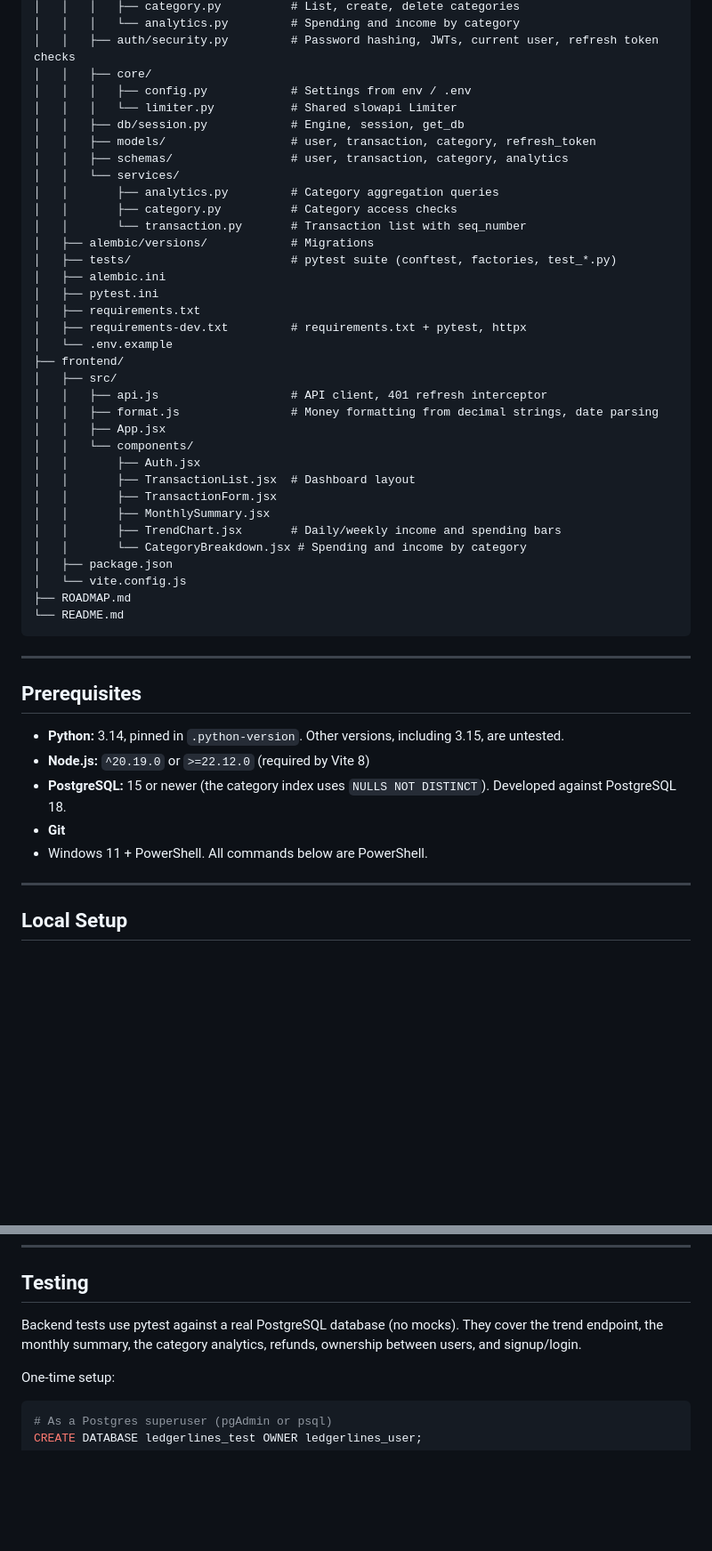
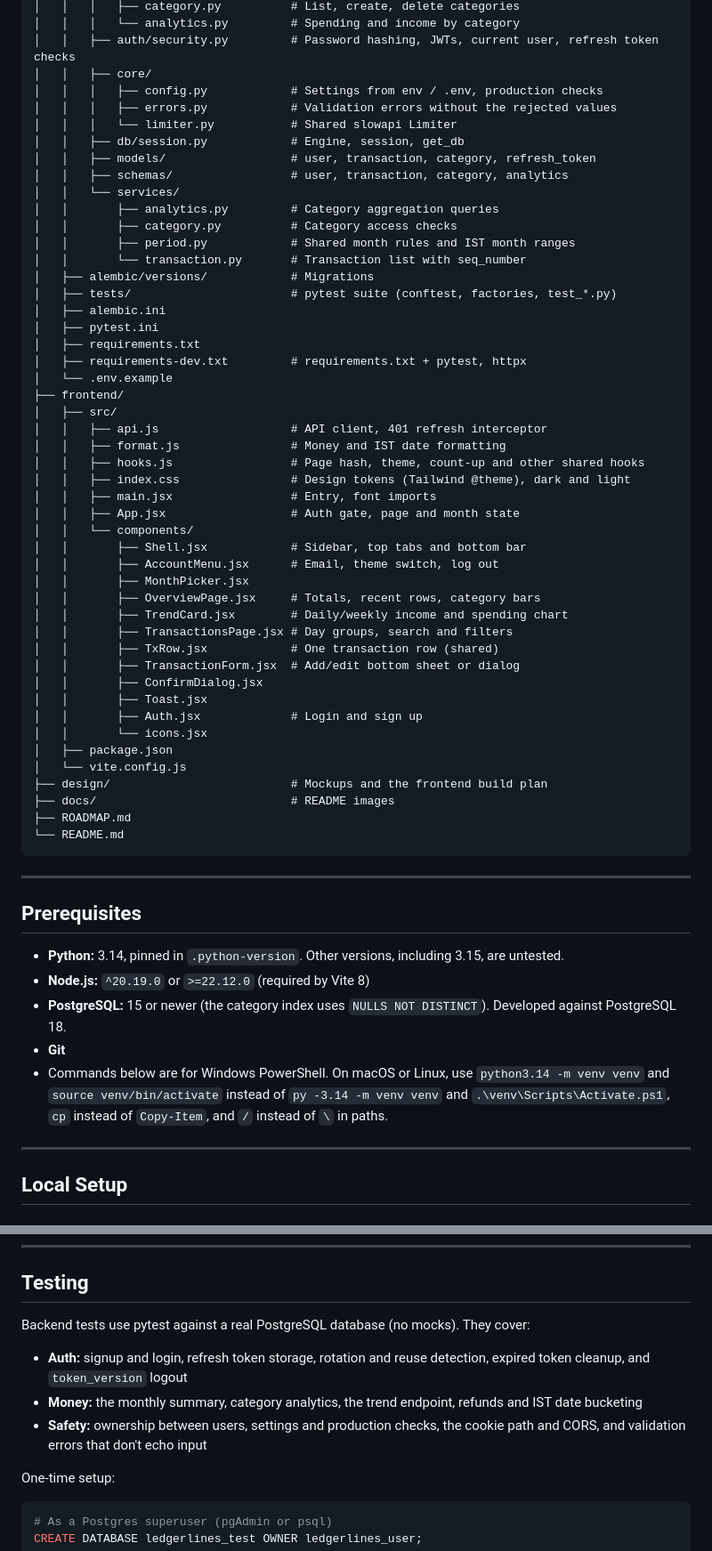
Before and after one commit to yughpatel/LedgerLines, a Markdown page: README.md, 2 parts joined by grey strips. Shown at 89% size. GitHub-like rendering; blank space fills up the shorter version.

Commit message:
docs: refresh the README after the redesign

````diff
--- a/README.md
+++ b/README.md
@@ -110,7 +112,8 @@ LedgerLines/
 │   │   │   └── analytics.py         # Spending and income by category
 │   │   ├── auth/security.py         # Password hashing, JWTs, current user, refresh token checks
 │   │   ├── core/
-│   │   │   ├── config.py            # Settings from env / .env
+│   │   │   ├── config.py            # Settings from env / .env, production checks
+│   │   │   ├── errors.py            # Validation errors without the rejected values
 │   │   │   └── limiter.py           # Shared slowapi Limiter
 │   │   ├── db/session.py            # Engine, session, get_db
 │   │   ├── models/                  # user, transaction, category, refresh_token
@@ -118,6 +121,7 @@ LedgerLines/
 │   │   └── services/
 │   │       ├── analytics.py         # Category aggregation queries
 │   │       ├── category.py          # Category access checks
+│   │       ├── period.py            # Shared month rules and IST month ranges
 │   │       └── transaction.py       # Transaction list with seq_number
 │   ├── alembic/versions/            # Migrations
 │   ├── tests/                       # pytest suite (conftest, factories, test_*.py)
@@ -129,17 +133,28 @@ LedgerLines/
 ├── frontend/
 │   ├── src/
 │   │   ├── api.js                   # API client, 401 refresh interceptor
-│   │   ├── format.js                # Money formatting from decimal strings, date parsing
-│   │   ├── App.jsx
+│   │   ├── format.js                # Money and IST date formatting
+│   │   ├── hooks.js                 # Page hash, theme, count-up and other shared hooks
+│   │   ├── index.css                # Design tokens (Tailwind @theme), dark and light
+│   │   ├── main.jsx                 # Entry, font imports
+│   │   ├── App.jsx                  # Auth gate, page and month state
 │   │   └── components/
-│   │       ├── Auth.jsx
-│   │       ├── TransactionList.jsx  # Dashboard layout
-│   │       ├── TransactionForm.jsx
-│   │       ├── MonthlySummary.jsx
-│   │       ├── TrendChart.jsx       # Daily/weekly income and spending bars
-│   │       └── CategoryBreakdown.jsx # Spending and income by category
+│   │       ├── Shell.jsx            # Sidebar, top tabs and bottom bar
+│   │       ├── AccountMenu.jsx      # Email, theme switch, log out
+│   │       ├── MonthPicker.jsx
+│   │       ├── OverviewPage.jsx     # Totals, recent rows, category bars
+│   │       ├── TrendCard.jsx        # Daily/weekly income and spending chart
+│   │       ├── TransactionsPage.jsx # Day groups, search and filters
+│   │       ├── TxRow.jsx            # One transaction row (shared)
+│   │       ├── TransactionForm.jsx  # Add/edit bottom sheet or dialog
+│   │       ├── ConfirmDialog.jsx
+│   │       ├── Toast.jsx
+│   │       ├── Auth.jsx             # Login and sign up
+│   │       └── icons.jsx
 │   ├── package.json
 │   └── vite.config.js
+├── design/                          # Mockups and the frontend build plan
+├── docs/                            # README images
 ├── ROADMAP.md
 └── README.md
 ```
@@ -152,7 +167,7 @@ LedgerLines/
 - **Node.js:** `^20.19.0` or `>=22.12.0` (required by Vite 8)
 - **PostgreSQL:** 15 or newer (the category index uses `NULLS NOT DISTINCT`). Developed against PostgreSQL 18.
 - **Git**
-- Windows 11 + PowerShell. All commands below are PowerShell.
+- Commands below are for Windows PowerShell. On macOS or Linux, use `python3.14 -m venv venv` and `source venv/bin/activate` instead of `py -3.14 -m venv venv` and `.\venv\Scripts\Activate.ps1`, `cp` instead of `Copy-Item`, and `/` instead of `\` in paths.
 
 ---
 
@@ -377,7 +395,11 @@ Planned for expense splitting: `Friend`, `Split`, `SplitParticipant` (see [ROADM
 
 ## Testing
 
-Backend tests use pytest against a real PostgreSQL database (no mocks). They cover the trend endpoint, the monthly summary, the category analytics, refunds, ownership between users, and signup/login.
+Backend tests use pytest against a real PostgreSQL database (no mocks). They cover:
+
+- **Auth:** signup and login, refresh token storage, rotation and reuse detection, expired token cleanup, and `token_version` logout
+- **Money:** the monthly summary, category analytics, the trend endpoint, refunds and IST date bucketing
+- **Safety:** ownership between users, settings and production checks, the cookie path and CORS, and validation errors that don't echo input
 
 One-time setup:
 
````
Also changed, not shown: other parts of README.md (+10 -6 lines), docs/overview.png (added), 1 other file.
